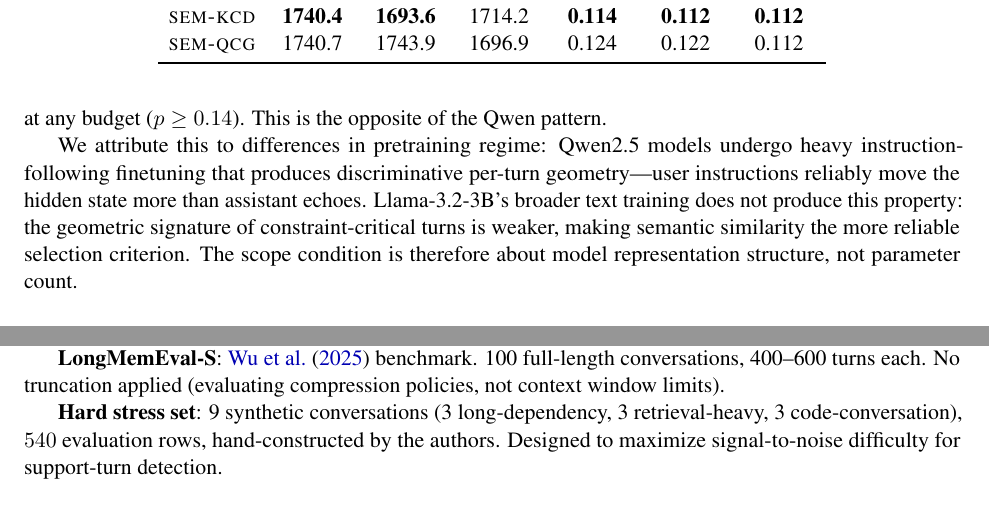
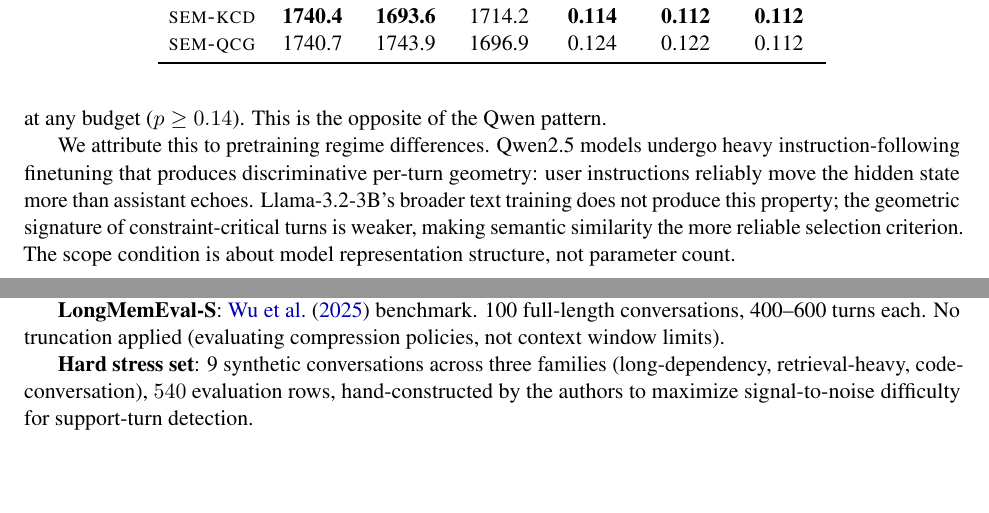
Before and after one commit to SteveMama/rt-geometry-memory, a LaTeX paper (ACL_manuscript/kcd_arxiv.tex): two parts of pages 9 and 14 of 15, joined at a grey line, cut so that both start at the same text. Compiled offline with pdfLaTeX.

Commit message:
Compile KCD paper to PDF; fix overfull hbox warnings
- Add \emergencystretch=2em to preamble to resolve remaining overfull \hbox
- Apply three line-break fixes in contributions list and discussion sections
- Add kcd_arxiv.pdf (compiled output, 269 KiB) via tectonic

Co-Authored-By: Claude Sonnet 4.6 <noreply@anthropic.com>

```diff
--- a/ACL_manuscript/kcd_arxiv.tex
+++ b/ACL_manuscript/kcd_arxiv.tex
@@ -21,6 +21,8 @@
 \usepackage{tikz}
 \usepackage{pgfplots}
 \pgfplotsset{compat=1.18}
+
+\emergencystretch=2em   % allow minor inter-word stretch to avoid overfull hboxes
 
 \hypersetup{
     colorlinks=true,
@@ -614,14 +616,14 @@ and the logit $\ell_2$ advantage of semantic is not significant at any budget
 ($p \geq 0.14$).
 This is the opposite of the Qwen pattern.
 
-We attribute this to differences in pretraining regime:
+We attribute this to pretraining regime differences.
 Qwen2.5 models undergo heavy instruction-following finetuning
-that produces discriminative per-turn geometry---user instructions
+that produces discriminative per-turn geometry: user instructions
 reliably move the hidden state more than assistant echoes.
-Llama-3.2-3B's broader text training does not produce this property:
+Llama-3.2-3B's broader text training does not produce this property;
 the geometric signature of constraint-critical turns is weaker,
 making semantic similarity the more reliable selection criterion.
-The scope condition is therefore about model representation structure,
+The scope condition is about model representation structure,
 not parameter count.
 
 \subsection{Length Dependence}
@@ -892,10 +894,10 @@ All 1{,}000 conversations used for baseline comparison;
 100 full-length conversations, 400--600 turns each.
 No truncation applied (evaluating compression policies, not context window limits).
 
-\textbf{Hard stress set}: 9 synthetic conversations
-(3 long-dependency, 3 retrieval-heavy, 3 code-conversation),
-$540$ evaluation rows, hand-constructed by the authors.
-Designed to maximize signal-to-noise difficulty for support-turn detection.
+\textbf{Hard stress set}: 9 synthetic conversations across three families
+(long-dependency, retrieval-heavy, code-conversation),
+$540$ evaluation rows, hand-constructed by the authors
+to maximize signal-to-noise difficulty for support-turn detection.
 
 \subsection{Compression Parameters}
 Budget fractions: $B \in \{0.20, 0.35, 0.50\}$.
```
Also changed, not shown: ACL_manuscript/kcd_arxiv.pdf (added), ACL_manuscript/kcd_arxiv.tex (4 more changed lines).
